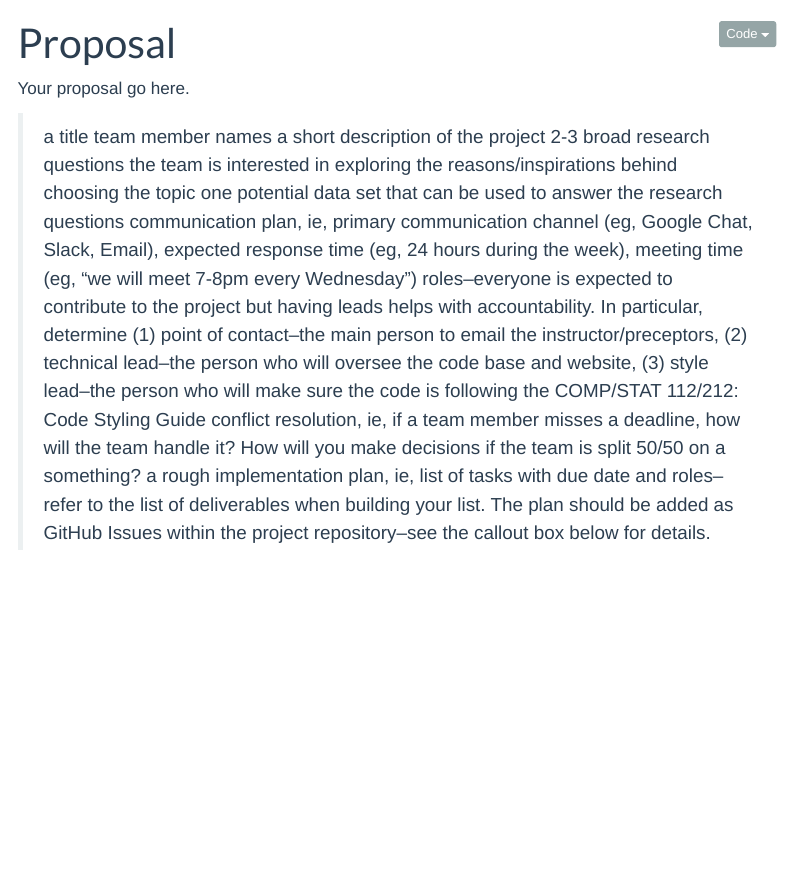
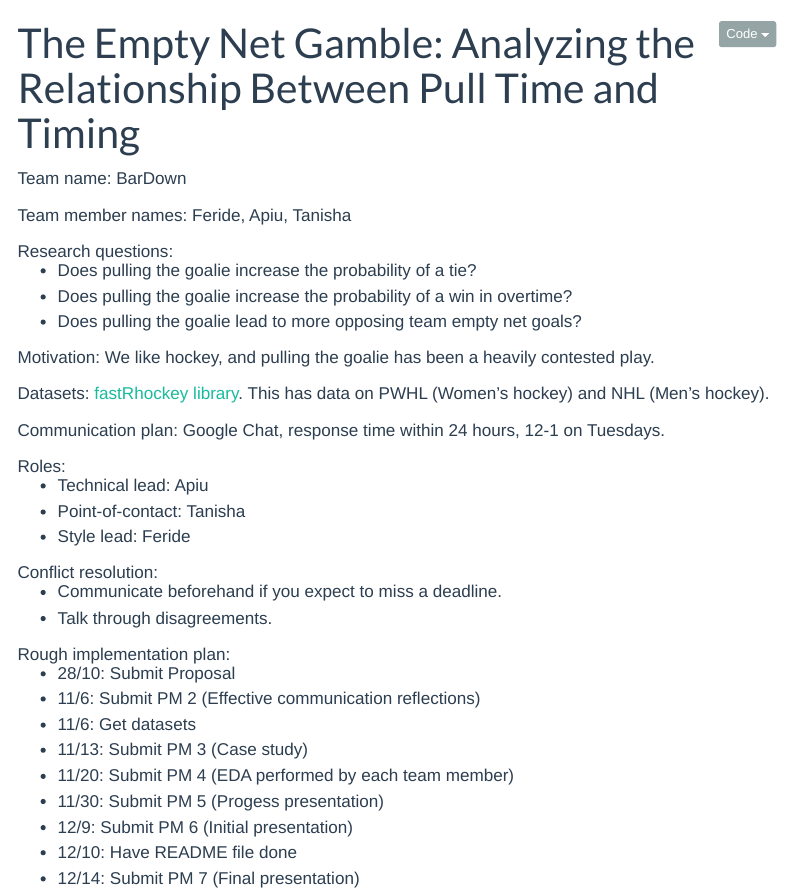
Before and after one commit to mac-ds212-f26/ds212-project-group-1, a Quarto document (appx/proposal.qmd): the page in a window 1100 px wide, from its top. Rendered offline with R 4.5, knitr and Pandoc in place of Quarto, with nearby package versions; menus at the side of the page are left out.

Commit message:
updated proposal

```diff
--- a/appx/proposal.qmd
+++ b/appx/proposal.qmd
@@ -1,28 +1,45 @@
 ---
-title: "Proposal"
+title: "The Empty Net Gamble: Analyzing the Relationship Between Pull Time and Timing"
 editor:
   markdown:
     wrap: 72
 ---
 
-Your proposal go here.
+Team name: BarDown
 
-> a title team member names a short description of the project 2-3 broad
-> research questions the team is interested in exploring the
-> reasons/inspirations behind choosing the topic one potential data set
-> that can be used to answer the research questions communication plan,
-> ie, primary communication channel (eg, Google Chat, Slack, Email),
-> expected response time (eg, 24 hours during the week), meeting time
-> (eg, “we will meet 7-8pm every Wednesday”) roles–everyone is expected
-> to contribute to the project but having leads helps with
-> accountability. In particular, determine (1) point of contact–the main
-> person to email the instructor/preceptors, (2) technical lead–the
-> person who will oversee the code base and website, (3) style lead–the
-> person who will make sure the code is following the COMP/STAT 112/212:
-> Code Styling Guide conflict resolution, ie, if a team member misses a
-> deadline, how will the team handle it? How will you make decisions if
-> the team is split 50/50 on a something? a rough implementation plan,
-> ie, list of tasks with due date and roles–refer to the list of
-> deliverables when building your list. The plan should be added as
-> GitHub Issues within the project repository–see the callout box below
-> for details.
+Team member names: Feride, Apiu, Tanisha
+
+Research questions:
+
+- Does pulling the goalie increase the probability of a tie?
+- Does pulling the goalie increase the probability of a win in overtime?
+- Does pulling the goalie lead to more opposing team empty net goals?
+
+Motivation: We like hockey, and pulling the goalie has been a heavily contested play.
+
+Datasets: [fastRhockey library](https://fastrhockey.sportsdataverse.org/). This has data on PWHL (Women's hockey) and NHL (Men's hockey).
+
+Communication plan: Google Chat, response time within 24 hours, 12-1 on Tuesdays.
+
+Roles:
+
+- Technical lead: Apiu
+- Point-of-contact: Tanisha
+- Style lead: Feride
+
+Conflict resolution:
+
+- Communicate beforehand if you expect to miss a deadline.
+- Talk through disagreements.
+
+Rough implementation plan:
+
+- 28/10: Submit Proposal
+- 11/6: Submit PM 2 (Effective communication reflections)
+- 11/6: Get datasets
+- 11/13: Submit PM 3 (Case study)
+- 11/20: Submit PM 4 (EDA performed by each team member)
+- 11/30: Submit PM 5 (Progess presentation)
+- 12/9: Submit PM 6 (Initial presentation)
+- 12/10: Have README file done
+- 12/14: Submit PM 7 (Final presentation)
```
